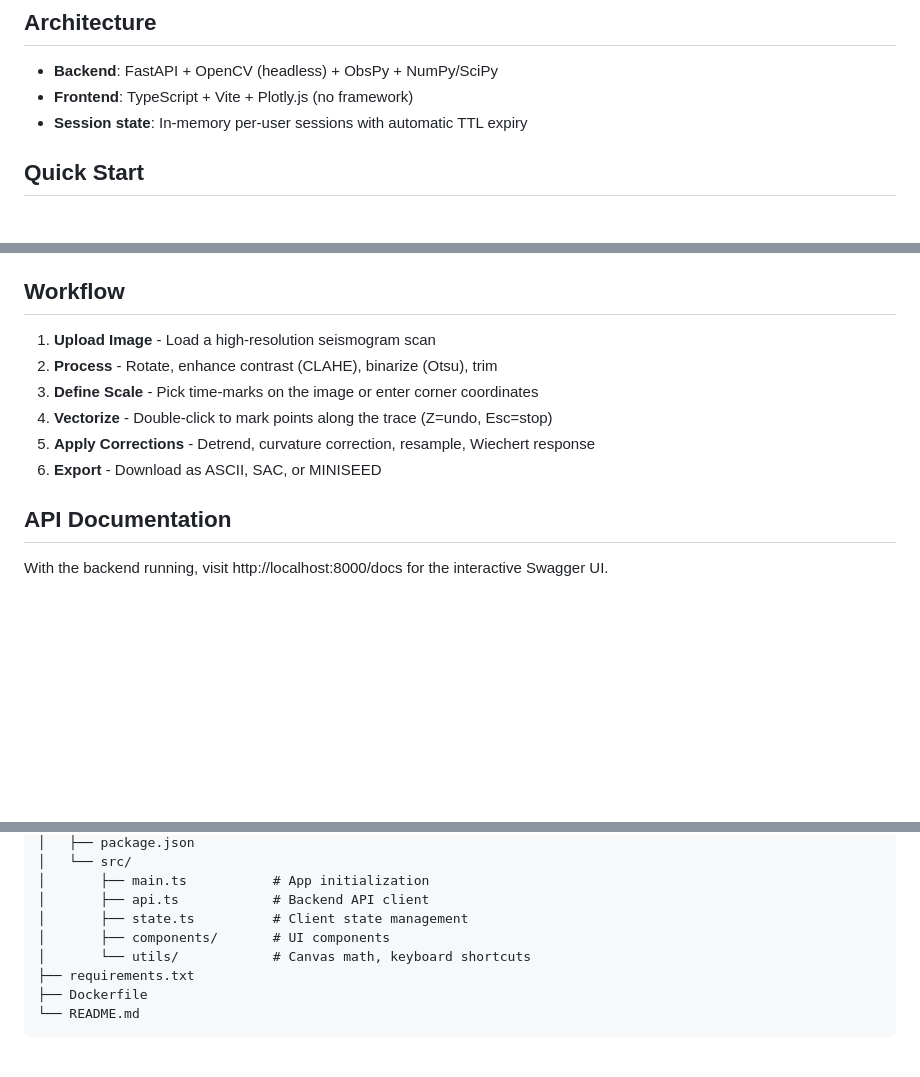
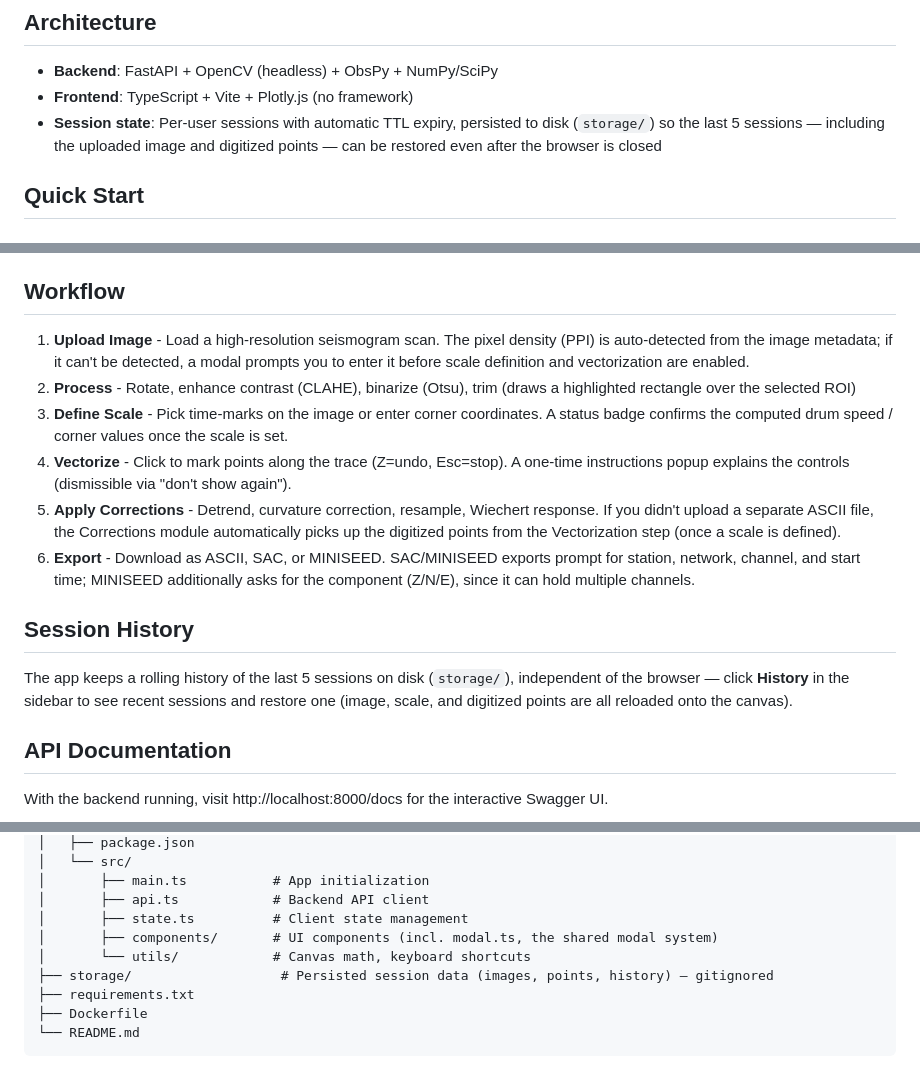
Before and after one commit to rdcorona/tiitba_web, a Markdown page: README.md, 3 parts joined by grey strips. Rendered like a GitHub page; blank space fills up the shorter version.

Commit message:
feat: enhance session management and update workflow instructions in README

```diff
--- a/README.md
+++ b/README.md
@@ -8,7 +8,7 @@ A web-based version of TIITBA built with FastAPI (Python) and vanilla TypeScript
 
 - **Backend**: FastAPI + OpenCV (headless) + ObsPy + NumPy/SciPy
 - **Frontend**: TypeScript + Vite + Plotly.js (no framework)
-- **Session state**: In-memory per-user sessions with automatic TTL expiry
+- **Session state**: Per-user sessions with automatic TTL expiry, persisted to disk (`storage/`) so the last 5 sessions — including the uploaded image and digitized points — can be restored even after the browser is closed
 
 ## Quick Start
 
@@ -96,12 +96,18 @@ Open http://localhost:8000 in your browser. To stop the application, run `docker
 
 ## Workflow
 
-1. **Upload Image** - Load a high-resolution seismogram scan
-2. **Process** - Rotate, enhance contrast (CLAHE), binarize (Otsu), trim
-3. **Define Scale** - Pick time-marks on the image or enter corner coordinates
-4. **Vectorize** - Double-click to mark points along the trace (Z=undo, Esc=stop)
-5. **Apply Corrections** - Detrend, curvature correction, resample, Wiechert response
-6. **Export** - Download as ASCII, SAC, or MINISEED
+1. **Upload Image** - Load a high-resolution seismogram scan. The pixel density (PPI) is auto-detected from the image metadata; if it can't be detected, a modal prompts you to enter it before scale definition and vectorization are enabled.
+2. **Process** - Rotate, enhance contrast (CLAHE), binarize (Otsu), trim (draws a highlighted rectangle over the selected ROI)
+3. **Define Scale** - Pick time-marks on the image or enter corner coordinates. A status badge confirms the computed drum speed / corner values once the scale is set.
+4. **Vectorize** - Click to mark points along the trace (Z=undo, Esc=stop). A one-time instructions popup explains the controls (dismissible via "don't show again").
+5. **Apply Corrections** - Detrend, curvature correction, resample, Wiechert response. If you didn't upload a separate ASCII file, the Corrections module automatically picks up the digitized points from the Vectorization step (once a scale is defined).
+6. **Export** - Download as ASCII, SAC, or MINISEED. SAC/MINISEED exports prompt for station, network, channel, and start time; MINISEED additionally asks for the component (Z/N/E), since it can hold multiple channels.
+
+## Session History
+
+The app keeps a rolling history of the last 5 sessions on disk (`storage/`), independent
+of the browser — click **History** in the sidebar to see recent sessions and restore one
+(image, scale, and digitized points are all reloaded onto the canvas).
 
 ## API Documentation
 
@@ -136,8 +142,9 @@ tiitba_webapp/
 │       ├── main.ts           # App initialization
 │       ├── api.ts            # Backend API client
 │       ├── state.ts          # Client state management
-│       ├── components/       # UI components
+│       ├── components/       # UI components (incl. modal.ts, the shared modal system)
 │       └── utils/            # Canvas math, keyboard shortcuts
+├── storage/                   # Persisted session data (images, points, history) — gitignored
 ├── requirements.txt
 ├── Dockerfile
 └── README.md
```
